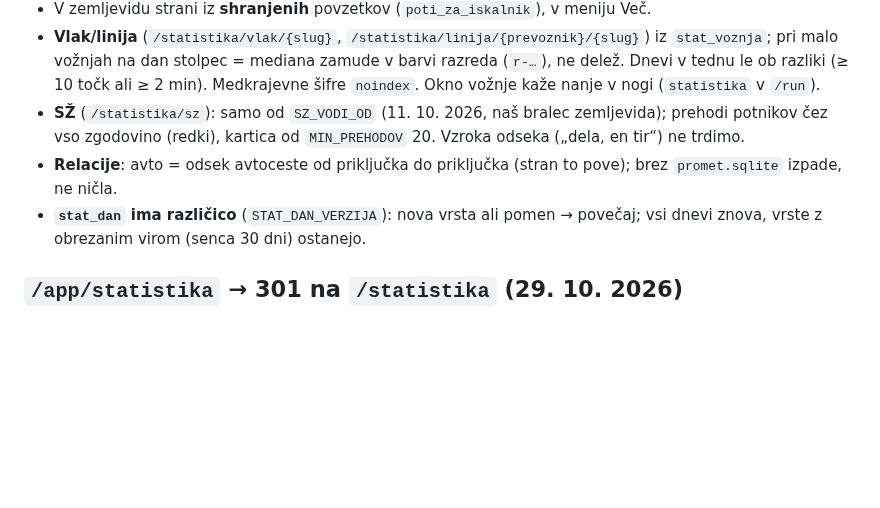
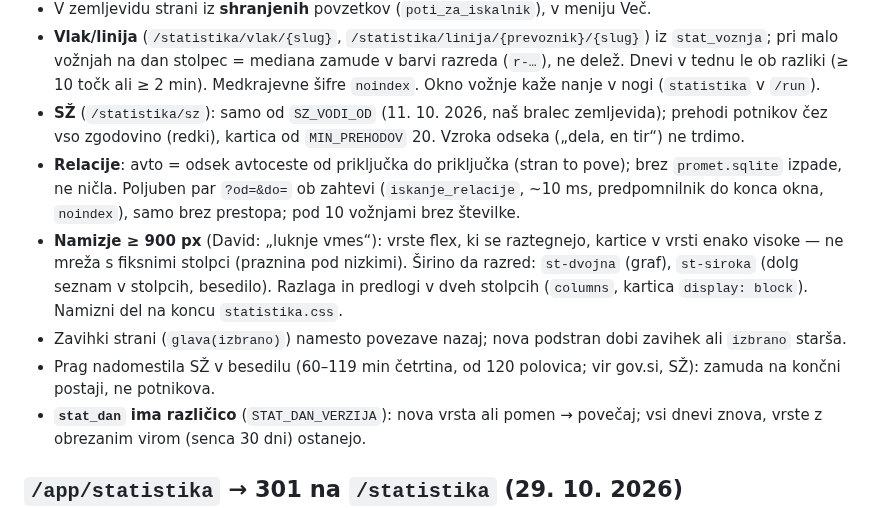
Before and after one commit to David7500/David7500, a Markdown page: .claude/rules/strani.md, the part around the change. Rendered like a GitHub page; blank space fills up the shorter version.

Commit message:
Pravila: statistika na namizju, iskanje relacije, zavihki
Co-Authored-By: Claude Opus 5.5 <noreply@anthropic.com>

```diff
--- a/.claude/rules/strani.md
+++ b/.claude/rules/strani.md
@@ -29,7 +29,10 @@ Načrt, odločitve in stanje: `docs/STATISTIKA.md`. Slog **A „Odgovori“** (D
 * V zemljevidu strani iz **shranjenih** povzetkov (`poti_za_iskalnik`), v meniju Več.
 * **Vlak/linija** (`/statistika/vlak/{slug}`, `/statistika/linija/{prevoznik}/{slug}`) iz `stat_voznja`; pri malo vožnjah na dan stolpec = mediana zamude v barvi razreda (`r-…`), ne delež. Dnevi v tednu le ob razliki (≥ 10 točk ali ≥ 2 min). Medkrajevne šifre `noindex`. Okno vožnje kaže nanje v nogi (`statistika` v `/run`).
 * **SŽ** (`/statistika/sz`): samo od `SZ_VODI_OD` (11. 10. 2026, naš bralec zemljevida); prehodi potnikov čez vso zgodovino (redki), kartica od `MIN_PREHODOV` 20. Vzroka odseka („dela, en tir“) ne trdimo.
-* **Relacije**: avto = odsek avtoceste od priključka do priključka (stran to pove); brez `promet.sqlite` izpade, ne ničla.
+* **Relacije**: avto = odsek avtoceste od priključka do priključka (stran to pove); brez `promet.sqlite` izpade, ne ničla. Poljuben par `?od=&do=` ob zahtevi (`iskanje_relacije`, ~10 ms, predpomnilnik do konca okna, `noindex`), samo brez prestopa; pod 10 vožnjami brez številke.
+* **Namizje ≥ 900 px** (David: „luknje vmes“): vrste flex, ki se raztegnejo, kartice v vrsti enako visoke — ne mreža s fiksnimi stolpci (praznina pod nizkimi). Širino da razred: `st-dvojna` (graf), `st-siroka` (dolg seznam v stolpcih, besedilo). Razlaga in predlogi v dveh stolpcih (`columns`, kartica `display: block`). Namizni del na koncu `statistika.css`.
+* Zavihki strani (`glava(izbrano)`) namesto povezave nazaj; nova podstran dobi zavihek ali `izbrano` starša.
+* Prag nadomestila SŽ v besedilu (60–119 min četrtina, od 120 polovica; vir gov.si, SŽ): zamuda na končni postaji, ne potnikova.
 * **`stat_dan` ima različico** (`STAT_DAN_VERZIJA`): nova vrsta ali pomen → povečaj; vsi dnevi znova, vrste z obrezanim virom (senca 30 dni) ostanejo.
 
 ## `/app/statistika` → 301 na `/statistika` (29. 10. 2026)
```
